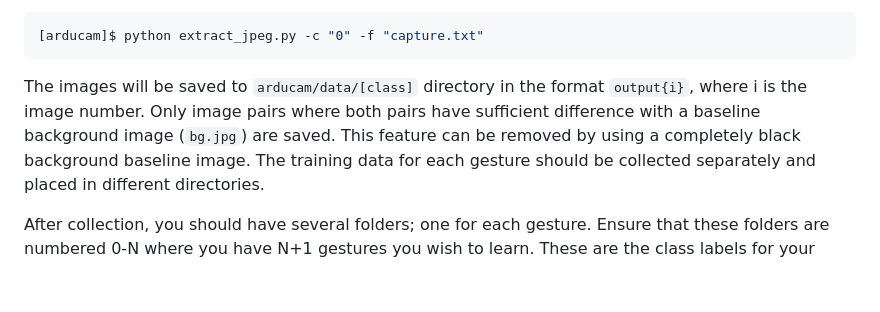
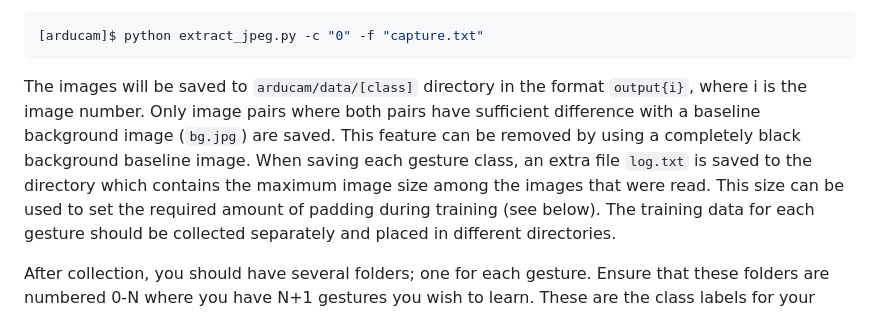
Before and after one commit to mango-gesture/mango-gesture, a Markdown page: README.md, the part around the change. Drawn GitHub-style; blank space fills up the shorter version.

````diff
--- a/README.md
+++ b/README.md
@@ -71,7 +71,7 @@ When data collection for each class is complete, run `extract_jpeg.py` in the ar
 ```console
 [arducam]$ python extract_jpeg.py -c "0" -f "capture.txt"
 ```
-The images will be saved to `arducam/data/[class]` directory in the format `output{i}`, where i is the image number. Only image pairs where both pairs have sufficient difference with a baseline background image (`bg.jpg`) are saved. This feature can be removed by using a completely black background baseline image.
+The images will be saved to `arducam/data/[class]` directory in the format `output{i}`, where i is the image number. Only image pairs where both pairs have sufficient difference with a baseline background image (`bg.jpg`) are saved. This feature can be removed by using a completely black background baseline image. When saving each gesture class, an extra file `log.txt` is saved to the directory which contains the maximum image size among the images that were read. This size can be used to set the required amount of padding during training (see below).
 The training data for each gesture should be collected separately and placed in different directories.
 
 After collection, you should have several folders; one for each gesture. Ensure that these folders are numbered 0-N where you have N+1 gestures you wish to learn. These are the class labels for your gestures.  Within the folders, your data should be labeled output0.jpeg ... outputm.jpeg. Each consecutive pair (output0, output1; outputk, output{k+1}) represents a before-after pair that our mlp will learn to predict labels from.
````
